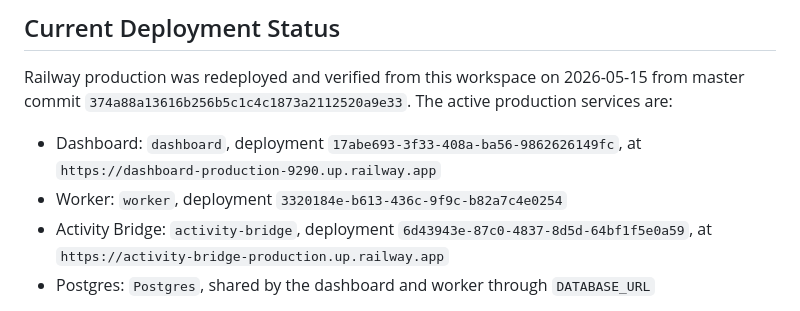
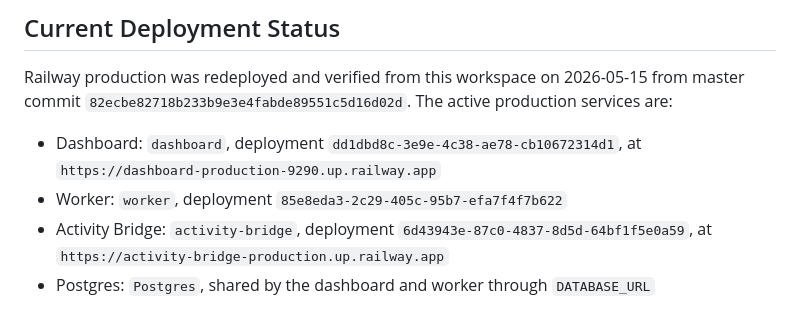
Before and after one commit to SgtSlummy/LOKI-THE-SUN-GOD, a Markdown page: docs/DEPLOYMENT.md, the part around the change. Rendered like a GitHub page.

Commit message:
docs: record memory admin production deployment

```diff
--- a/docs/DEPLOYMENT.md
+++ b/docs/DEPLOYMENT.md
@@ -4,11 +4,11 @@
 
 Railway production was redeployed and verified from this workspace on
 2026-05-15 from master commit
-`374a88a13616b256b5c1c4c1873a2112520a9e33`. The active production services are:
+`82ecbe82718b233b9e3e4fabde89551c5d16d02d`. The active production services are:
 
-- Dashboard: `dashboard`, deployment `17abe693-3f33-408a-ba56-9862626149fc`,
+- Dashboard: `dashboard`, deployment `dd1dbd8c-3e9e-4c38-ae78-cb10672314d1`,
   at `https://dashboard-production-9290.up.railway.app`
-- Worker: `worker`, deployment `3320184e-b613-436c-9f9c-b82a7c4e0254`
+- Worker: `worker`, deployment `85e8eda3-2c29-405c-95b7-efa7f4f7b622`
 - Activity Bridge: `activity-bridge`, deployment
   `6d43943e-87c0-4837-8d5d-64bf1f5e0a59`, at
   `https://activity-bridge-production.up.railway.app`
```
Also changed, not shown: docs/upgrades/online-agi-discordbot-completion-backlog.md (+1 -1 lines).
